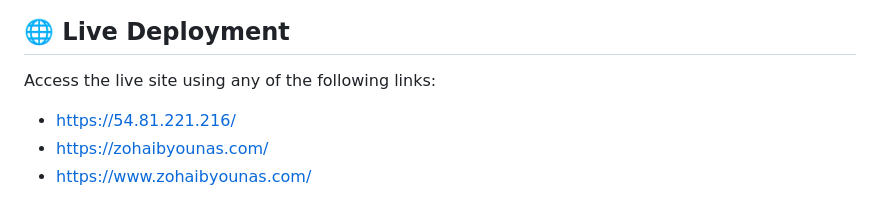
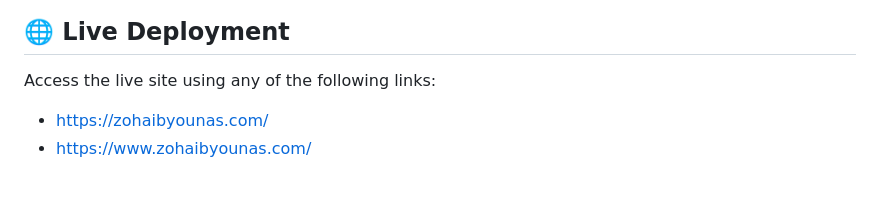
Before and after one commit to Zohaibkhan1472/TechBlog, a Markdown page: README.md, the part around the change. Drawn GitHub-style.

```diff
--- a/README.md
+++ b/README.md
@@ -8,7 +8,6 @@
 
 Access the live site using any of the following links:
 
-- https://54.81.221.216/
 - https://zohaibyounas.com/
 - https://www.zohaibyounas.com/
 
```
